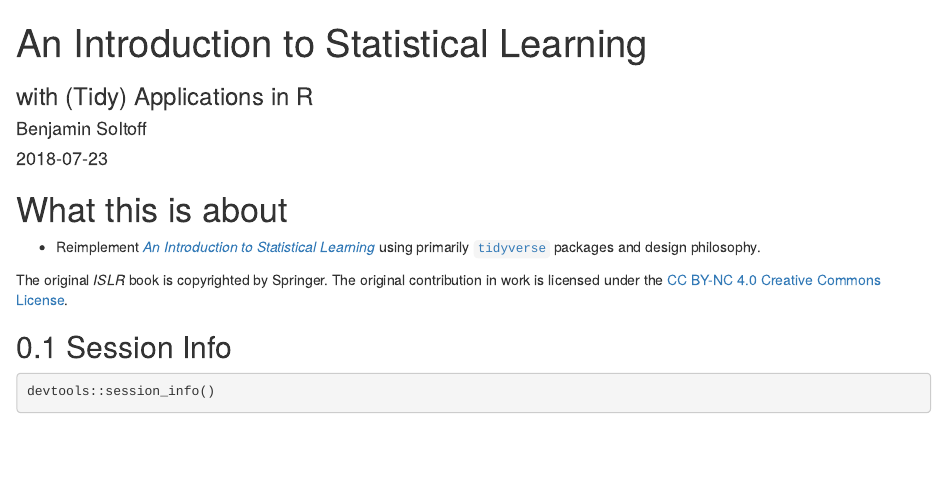
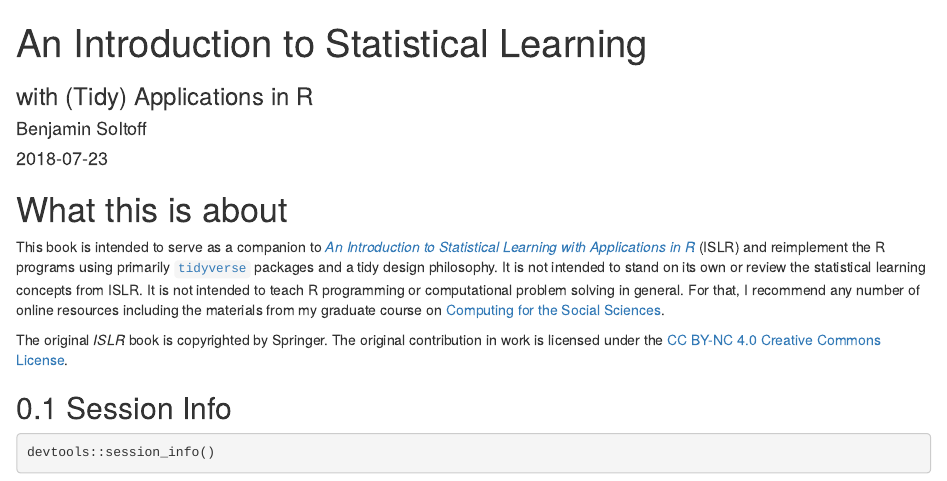
Before and after one commit to cis-ds/tidy-islr, an R Markdown document (index.Rmd): the page in a window 1100 px wide, from its top. Rendered offline with R 4.5, knitr and Pandoc, with nearby package versions; drawn as R Markdown's standard HTML page in place of the format the file asks for.

Commit message:
Update explanation and goals of book

```diff
--- a/index.Rmd
+++ b/index.Rmd
@@ -10,7 +10,7 @@
 
 # What this is about {-}
 
-* Reimplement [*An Introduction to Statistical Learning*](http://www-bcf.usc.edu/~gareth/ISL/) using primarily [`tidyverse`](https://www.tidyverse.org/) packages and design philosophy.
+This book is intended to serve as a companion to [*An Introduction to Statistical Learning with Applications in R*](http://www-bcf.usc.edu/~gareth/ISL/) (ISLR) and reimplement the R programs using primarily [`tidyverse`](https://www.tidyverse.org/) packages and a tidy design philosophy. It is not intended to stand on its own or review the statistical learning concepts from ISLR. It is not intended to teach R programming or computational problem solving in general. For that, I recommend any number of online resources including the materials from my graduate course on [Computing for the Social Sciences](https://cfss.uchicago.edu/).
 
 The original *ISLR* book is copyrighted by Springer. The original contribution in work is licensed under the [CC BY-NC 4.0 Creative Commons License](http://creativecommons.org/licenses/by-nc/4.0/).
 
```
